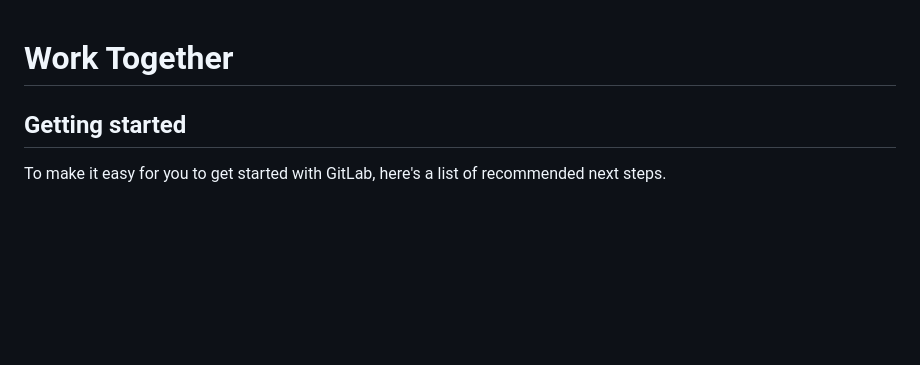
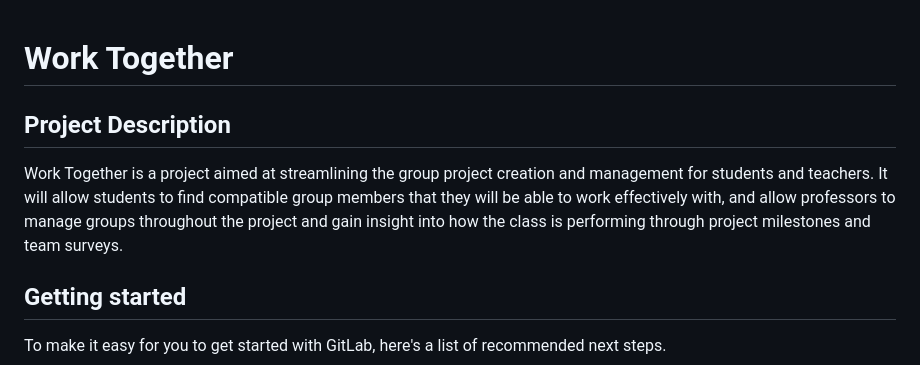
Before and after one commit to maxlukef/WorkTogether, a Markdown page: README.md, the part around the change. Rendered like a GitHub page; blank space fills up the shorter version.

```diff
--- a/README.md
+++ b/README.md
@@ -1,5 +1,8 @@
 # Work Together
 
+## Project Description
+
+Work Together is a project aimed at streamlining the group project creation and management for students and teachers. It will allow students to find compatible group members that they will be able to work effectively with, and allow professors to manage groups throughout the project and gain insight into how the class is performing through project milestones and team surveys.
 
 
 ## Getting started
```
